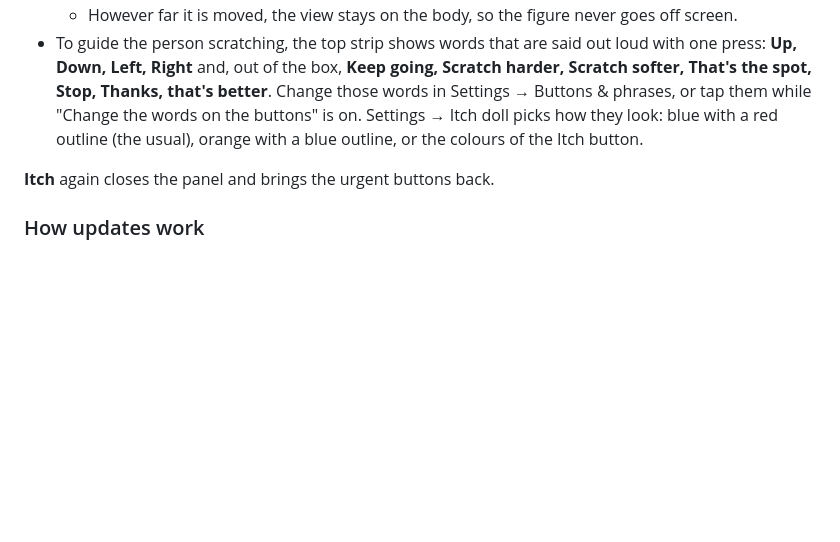
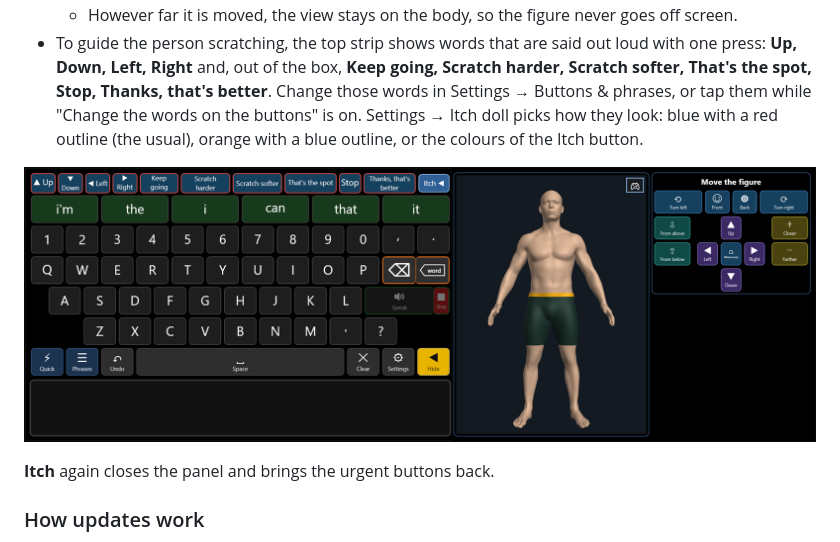
Before and after one commit to Nelcyon/bettertalkopen, a Markdown page: README.md, the part around the change. Drawn GitHub-style; pictures changed too: docs/itch.png (added); blank space fills up the shorter version.

```diff
--- a/README.md
+++ b/README.md
@@ -260,6 +260,8 @@ keyboard and message box never move.
   words on the buttons" is on. Settings → Itch doll picks how they look: blue with a red outline (the usual),
   orange with a blue outline, or the colours of the Itch button.
 
+![The Itch screen: words for the person scratching in the top strip, the 3D figure beside the keyboard, and the Move the figure buttons](docs/itch.png)
+
 **Itch** again closes the panel and brings the urgent buttons back.
 
 ### How updates work
```
Also changed, not shown: 3 other files.
